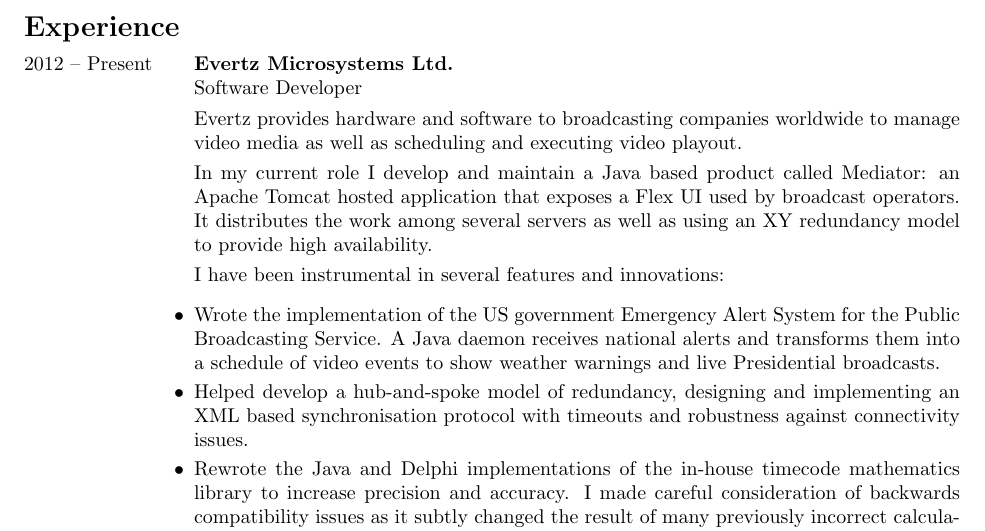
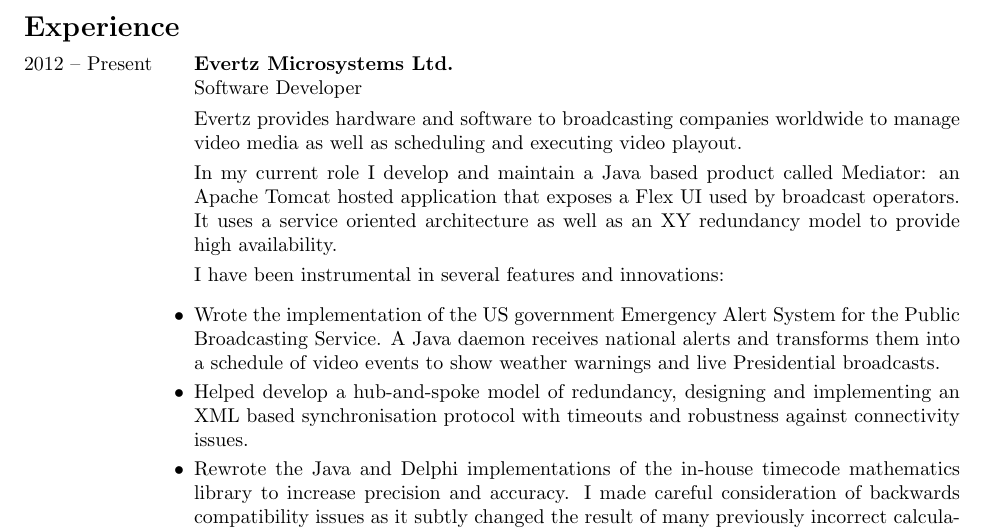
Before and after one commit to aJanuary/cv, a LaTeX CV (CV - Andrew January.tex): part of page 1 of 3, cut so that both start at the same text. Compiled offline with pdfLaTeX.

Commit message:
Adds mention of serivce oriented architecture.

```diff
--- a/CV - Andrew January.tex
+++ b/CV - Andrew January.tex
@@ -52,7 +52,7 @@
 
     Evertz provides hardware and software to broadcasting companies worldwide to manage video media as well as scheduling and executing video playout.
 
-    In my current role I develop and maintain a Java based product called Mediator: an Apache Tomcat hosted application that exposes a Flex UI used by broadcast operators. It distributes the work among several servers as well as using an XY redundancy model to provide high availability.
+    In my current role I develop and maintain a Java based product called Mediator: an Apache Tomcat hosted application that exposes a Flex UI used by broadcast operators. It uses a service oriented architecture as well as an XY redundancy model to provide high availability.
 
     I have been instrumental in several features and innovations:
 
```
Also changed, not shown: CV - Andrew January.pdf.
